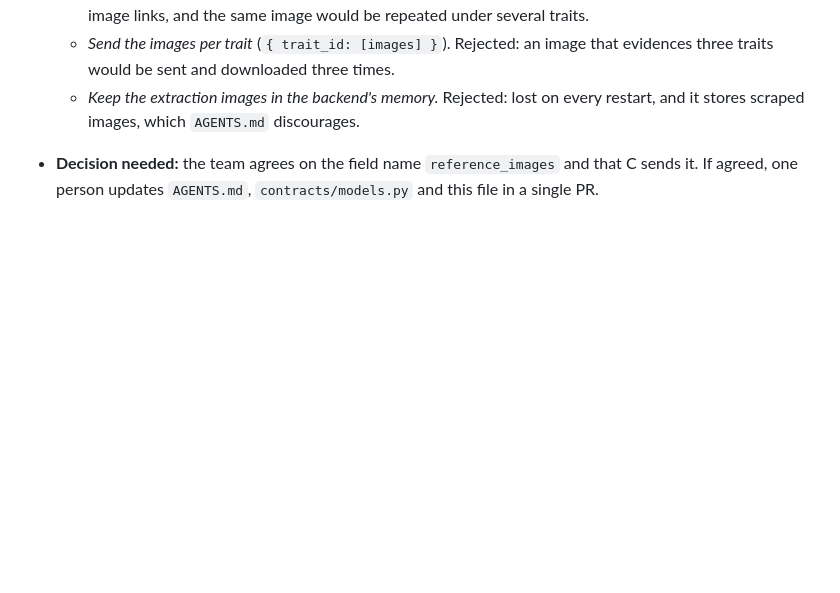
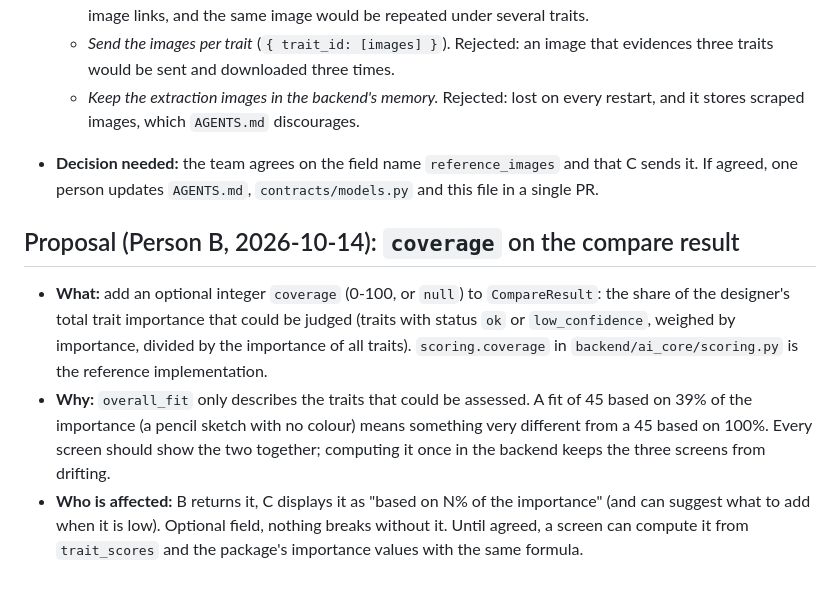
Before and after one commit to Ming-1105/style-ai-generator, a Markdown page: docs/contract-changes.md, the part around the change. Rendered like a GitHub page; blank space fills up the shorter version.

```diff
--- a/docs/contract-changes.md
+++ b/docs/contract-changes.md
@@ -57,3 +57,17 @@
 
 - **Decision needed:** the team agrees on the field name `reference_images` and that C sends it.
   If agreed, one person updates `AGENTS.md`, `contracts/models.py` and this file in a single PR.
+
+## Proposal (Person B, 2026-10-14): `coverage` on the compare result
+
+- **What:** add an optional integer `coverage` (0-100, or `null`) to `CompareResult`: the share of the
+  designer's total trait importance that could be judged (traits with status `ok` or `low_confidence`, weighed by
+  importance, divided by the importance of all traits). `scoring.coverage` in `backend/ai_core/scoring.py`
+  is the reference implementation.
+- **Why:** `overall_fit` only describes the traits that could be assessed. A fit of 45 based on 39% of the
+  importance (a pencil sketch with no colour) means something very different from a 45 based on 100%.
+  Every screen should show the two together; computing it once in the backend keeps the three screens
+  from drifting.
+- **Who is affected:** B returns it, C displays it as "based on N% of the importance" (and can suggest what to
+  add when it is low). Optional field, nothing breaks without it. Until agreed, a screen can compute it from
+  `trait_scores` and the package's importance values with the same formula.
```
Also changed, not shown: docs/STATUS.md (+4 -0 lines), docs/decision-log.md (+22 -0 lines).
